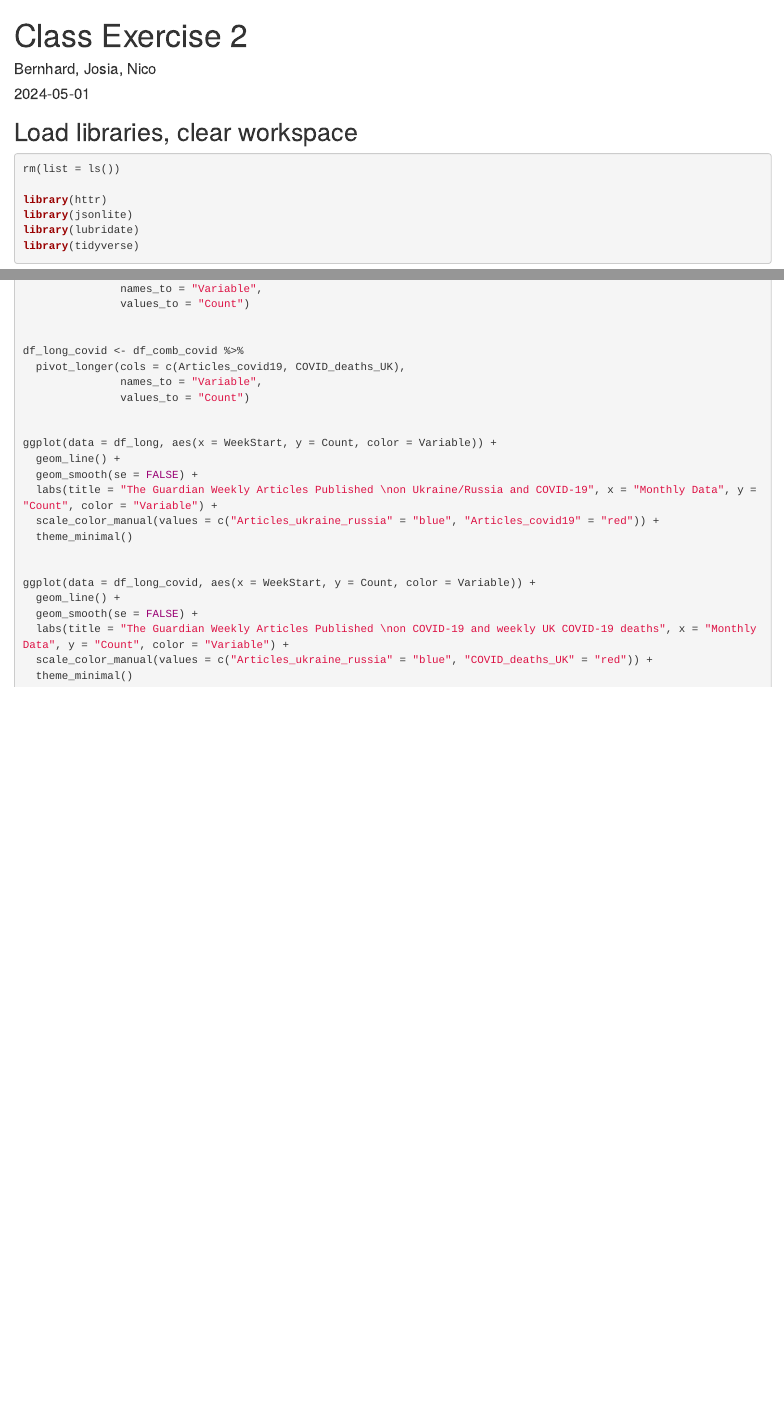
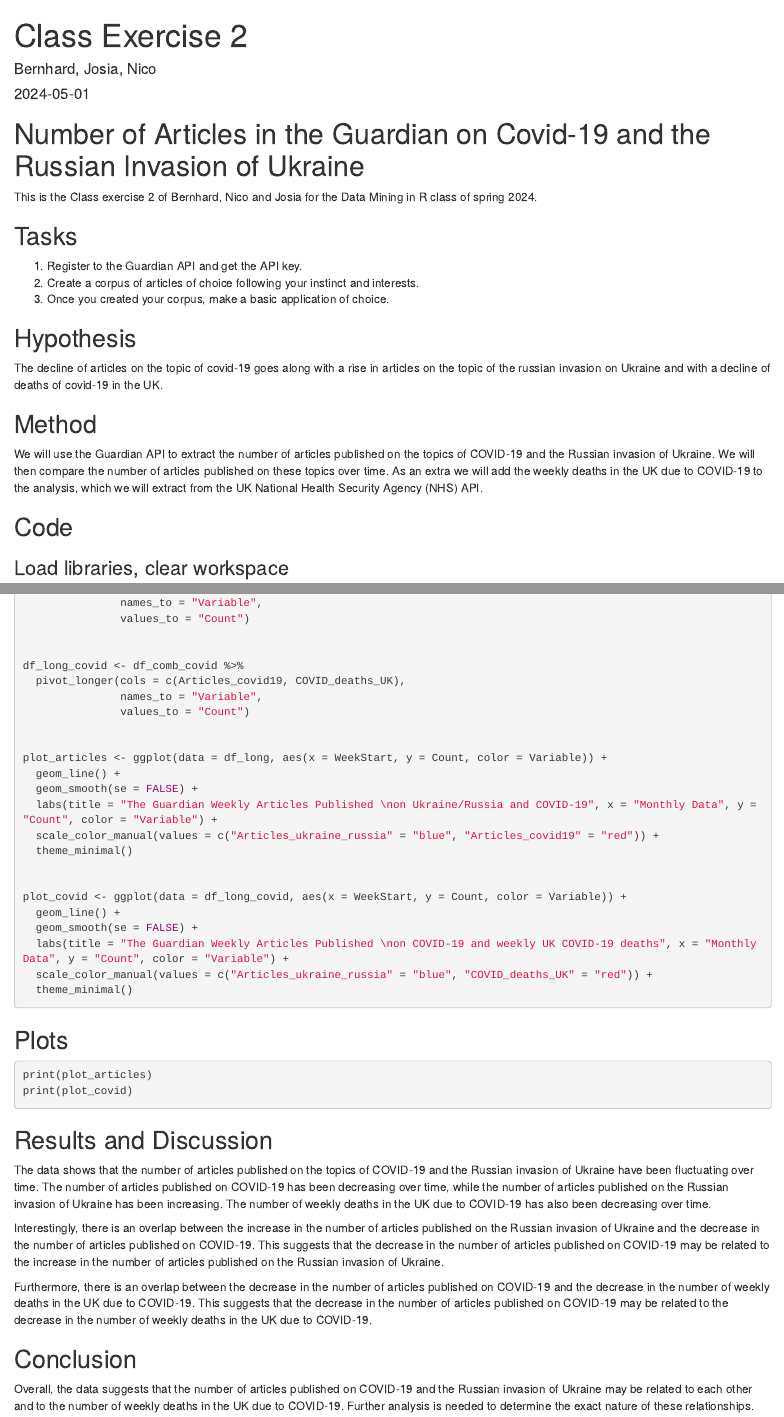
Before and after one commit to UniLuFS2020-ReplicationSeminar/CE2_Bernhard_Josia_Nico, an R Markdown document (scripts/Markdown_output.Rmd): the page in a window 1100 px wide, from its top, and a second part further down, joined at a grey line. Rendered offline with R 4.5, knitr and Pandoc, with nearby package versions.

Commit message:
modified code to plot the 2 plots in the markdown

````diff
--- a/scripts/Markdown_output.Rmd
+++ b/scripts/Markdown_output.Rmd
@@ -4,8 +4,24 @@ author: "Bernhard, Josia, Nico"
 date: "`r Sys.Date()`"
 output: html_document
 ---
+# Number of Articles in the Guardian on Covid-19 and the Russian Invasion of Ukraine
 
-## Load libraries, clear workspace
+This is the Class exercise 2 of Bernhard, Nico and Josia for the Data Mining in R class of spring 2024.
+
+## Tasks
+1) Register to the Guardian API and get the API key.
+2) Create a corpus of articles of choice following your instinct and interests.
+3) Once you created your corpus, make a basic application of choice.
+
+## Hypothesis
+The decline of articles on the topic of covid-19 goes along with a rise in articles on the topic of the russian invasion on Ukraine and with a decline of deaths of covid-19 in the UK.
+
+## Method
+We will use the Guardian API to extract the number of articles published on the topics of COVID-19 and the Russian invasion of Ukraine. We will then compare the number of articles published on these topics over time. As an extra we will add the weekly deaths in the UK due to COVID-19 to the analysis, which we will extract from the UK National Health Security Agency (NHS) API.
+
+## Code
+
+### Load libraries, clear workspace
 
 ```{r setup, eval = FALSE}
 rm(list = ls())
@@ -257,7 +272,7 @@ df_long_covid <- df_comb_covid %>%
                values_to = "Count")
 
 
-ggplot(data = df_long, aes(x = WeekStart, y = Count, color = Variable)) +
+plot_articles <- ggplot(data = df_long, aes(x = WeekStart, y = Count, color = Variable)) +
   geom_line() +
   geom_smooth(se = FALSE) +
   labs(title = "The Guardian Weekly Articles Published \non Ukraine/Russia and COVID-19", x = "Monthly Data", y = "Count", color = "Variable") +
@@ -265,13 +280,32 @@ ggplot(data = df_long, aes(x = WeekStart, y = Count, color = Variable)) +
   theme_minimal()
 
 
-ggplot(data = df_long_covid, aes(x = WeekStart, y = Count, color = Variable)) +
+plot_covid <- ggplot(data = df_long_covid, aes(x = WeekStart, y = Count, color = Variable)) +
   geom_line() +
   geom_smooth(se = FALSE) +
   labs(title = "The Guardian Weekly Articles Published \non COVID-19 and weekly UK COVID-19 deaths", x = "Monthly Data", y = "Count", color = "Variable") +
   scale_color_manual(values = c("Articles_ukraine_russia" = "blue", "COVID_deaths_UK" = "red")) +
   theme_minimal()
 
+```
 
+## Plots
+
+```{r, eval = FALSE}
+
+print(plot_articles)
+print(plot_covid)
 
 ```
+
+## Results and Discussion
+
+The data shows that the number of articles published on the topics of COVID-19 and the Russian invasion of Ukraine have been fluctuating over time. The number of articles published on COVID-19 has been decreasing over time, while the number of articles published on the Russian invasion of Ukraine has been increasing. The number of weekly deaths in the UK due to COVID-19 has also been decreasing over time.
+
+Interestingly, there is an overlap between the increase in the number of articles published on the Russian invasion of Ukraine and the decrease in the number of articles published on COVID-19. This suggests that the decrease in the number of articles published on COVID-19 may be related to the increase in the number of articles published on the Russian invasion of Ukraine.
+
+Furthermore, there is an overlap between the decrease in the number of articles published on COVID-19 and the decrease in the number of weekly deaths in the UK due to COVID-19. This suggests that the decrease in the number of articles published on COVID-19 may be related to the decrease in the number of weekly deaths in the UK due to COVID-19.
+
+## Conclusion
+
+Overall, the data suggests that the number of articles published on COVID-19 and the Russian invasion of Ukraine may be related to each other and to the number of weekly deaths in the UK due to COVID-19. Further analysis is needed to determine the exact nature of these relationships.
````
Also changed, not shown: scripts/Markdown_output.Rmd (3 more changed lines).
